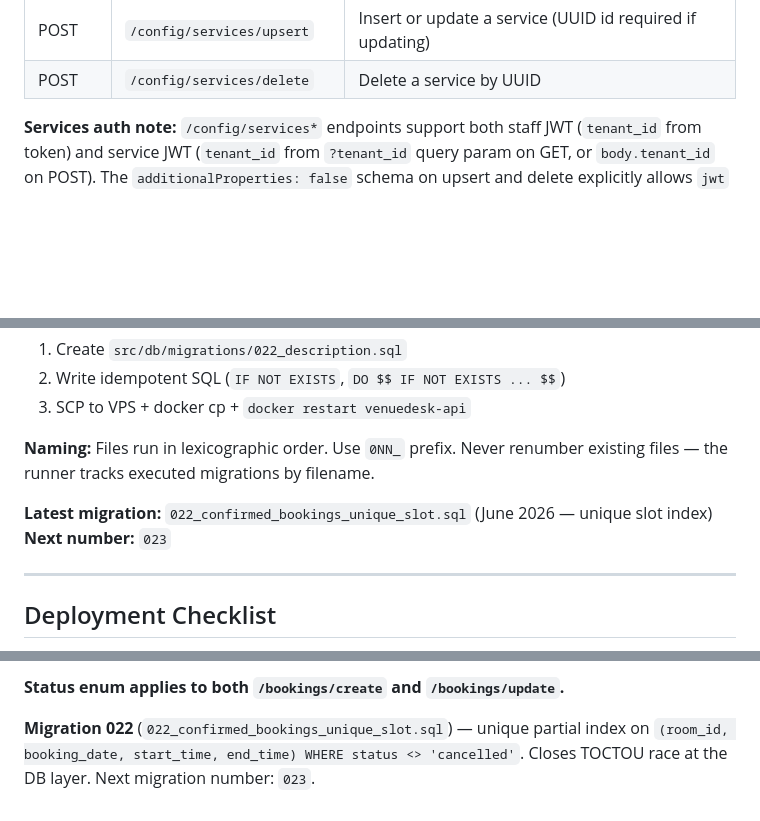
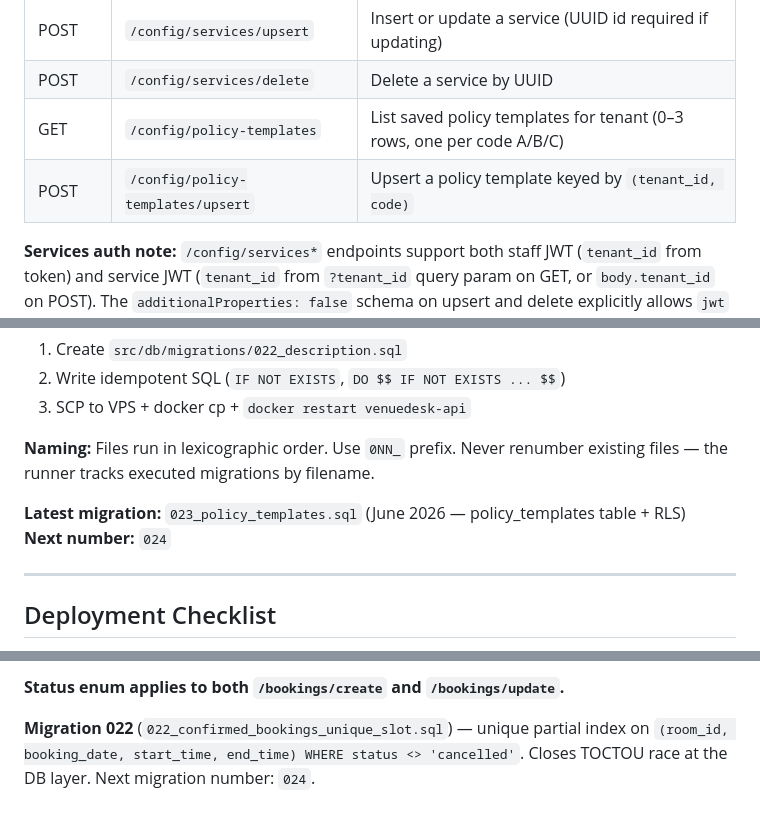
Before and after one commit to AndyJay72/VenueDesk, a Markdown page: venuedesk-api/CLAUDE.md, 3 parts joined by grey strips. Rendered like a GitHub page; blank space fills up the shorter version.

```diff
--- a/venuedesk-api/CLAUDE.md
+++ b/venuedesk-api/CLAUDE.md
@@ -87,6 +87,8 @@ tests/
 | GET | `/config/services` | List add-on services (`bookings.add_on_services`) |
 | POST | `/config/services/upsert` | Insert or update a service (UUID id required if updating) |
 | POST | `/config/services/delete` | Delete a service by UUID |
+| GET | `/config/policy-templates` | List saved policy templates for tenant (0–3 rows, one per code A/B/C) |
+| POST | `/config/policy-templates/upsert` | Upsert a policy template keyed by `(tenant_id, code)` |
 
 **Services auth note:** `/config/services*` endpoints support both staff JWT (`tenant_id` from token)
 and service JWT (`tenant_id` from `?tenant_id` query param on GET, or `body.tenant_id` on POST).
@@ -273,8 +275,8 @@ Migrations live in `src/db/migrations/` and run automatically on container start
 
 **Naming:** Files run in lexicographic order. Use `0NN_` prefix. Never renumber existing files — the runner tracks executed migrations by filename.
 
-**Latest migration:** `022_confirmed_bookings_unique_slot.sql` (June 2026 — unique slot index)
-**Next number:** `023`
+**Latest migration:** `023_policy_templates.sql` (June 2026 — policy_templates table + RLS)
+**Next number:** `024`
 
 ---
 
@@ -423,4 +425,4 @@ Exit codes: `0` = all pass · `1` = non-critical failures · `2` = CRITICAL (API
 
 **Migration 022** (`022_confirmed_bookings_unique_slot.sql`) — unique partial index on
 `(room_id, booking_date, start_time, end_time) WHERE status <> 'cancelled'`.
-Closes TOCTOU race at the DB layer. Next migration number: `023`.
+Closes TOCTOU race at the DB layer. Next migration number: `024`.
```
Also changed, not shown: CLAUDE.md (+13 -2 lines).
